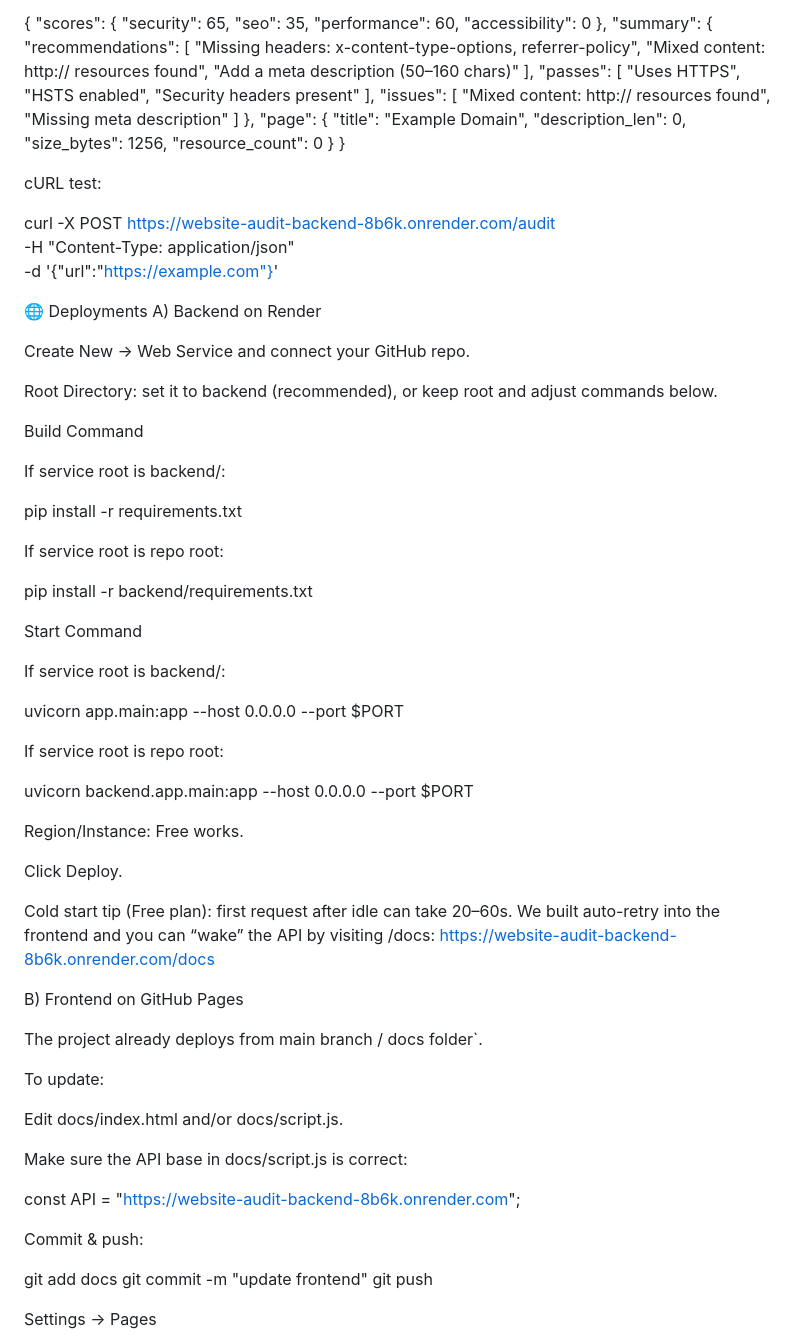
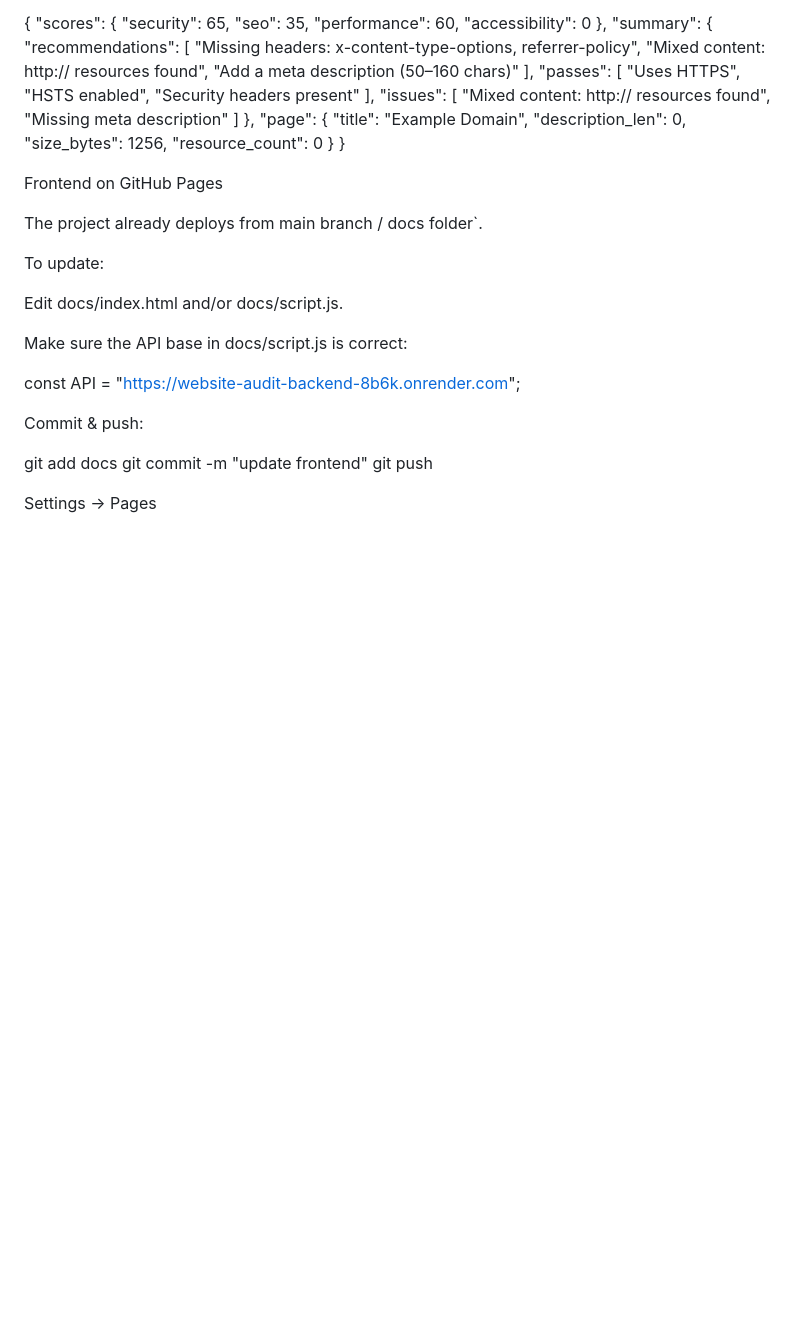
Before and after one commit to suraja-ui/27_Scube, a Markdown page: README.md, the part around the change printed below. Drawn GitHub-style; blank space fills up the shorter version.

```diff
--- a/README.md
+++ b/README.md
@@ -145,53 +99,7 @@ Response (example shape):
   }
 }
 
-
-cURL test:
-
-curl -X POST https://website-audit-backend-8b6k.onrender.com/audit \
-  -H "Content-Type: application/json" \
-  -d '{"url":"https://example.com"}'
-
-🌐 Deployments
-A) Backend on Render
-
-Create New → Web Service and connect your GitHub repo.
-
-Root Directory: set it to backend (recommended), or keep root and adjust commands below.
-
-Build Command
-
-If service root is backend/:
-
-pip install -r requirements.txt
-
-
-If service root is repo root:
-
-pip install -r backend/requirements.txt
-
-
-Start Command
-
-If service root is backend/:
-
-uvicorn app.main:app --host 0.0.0.0 --port $PORT
-
-
-If service root is repo root:
-
-uvicorn backend.app.main:app --host 0.0.0.0 --port $PORT
-
-
-Region/Instance: Free works.
-
-Click Deploy.
-
-Cold start tip (Free plan): first request after idle can take 20–60s.
-We built auto-retry into the frontend and you can “wake” the API by visiting /docs:
-https://website-audit-backend-8b6k.onrender.com/docs
-
-B) Frontend on GitHub Pages
+Frontend on GitHub Pages
 
 The project already deploys from main branch / docs folder`.
 
```
Also changed, not shown: other parts of README.md (+17 -65 lines).
